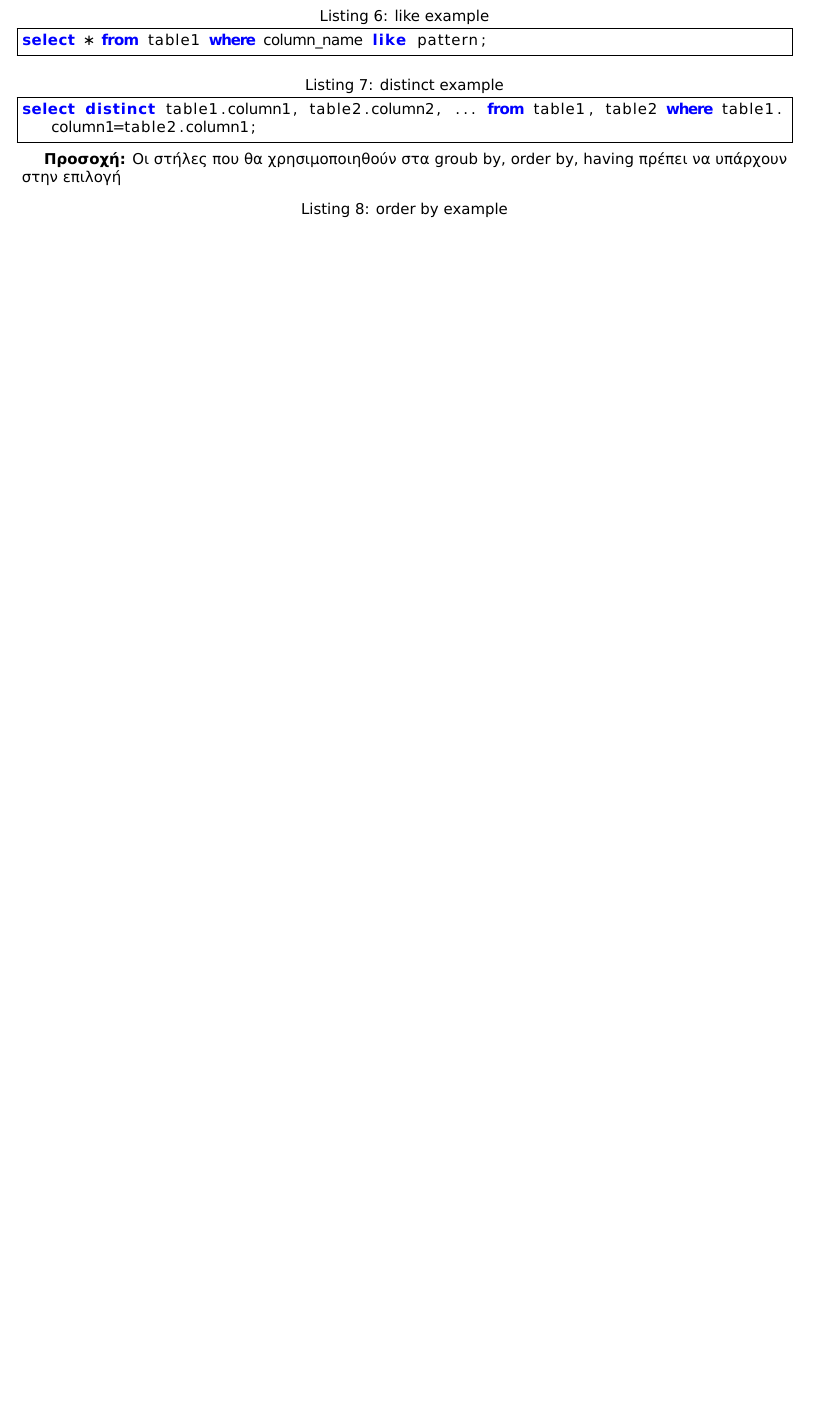
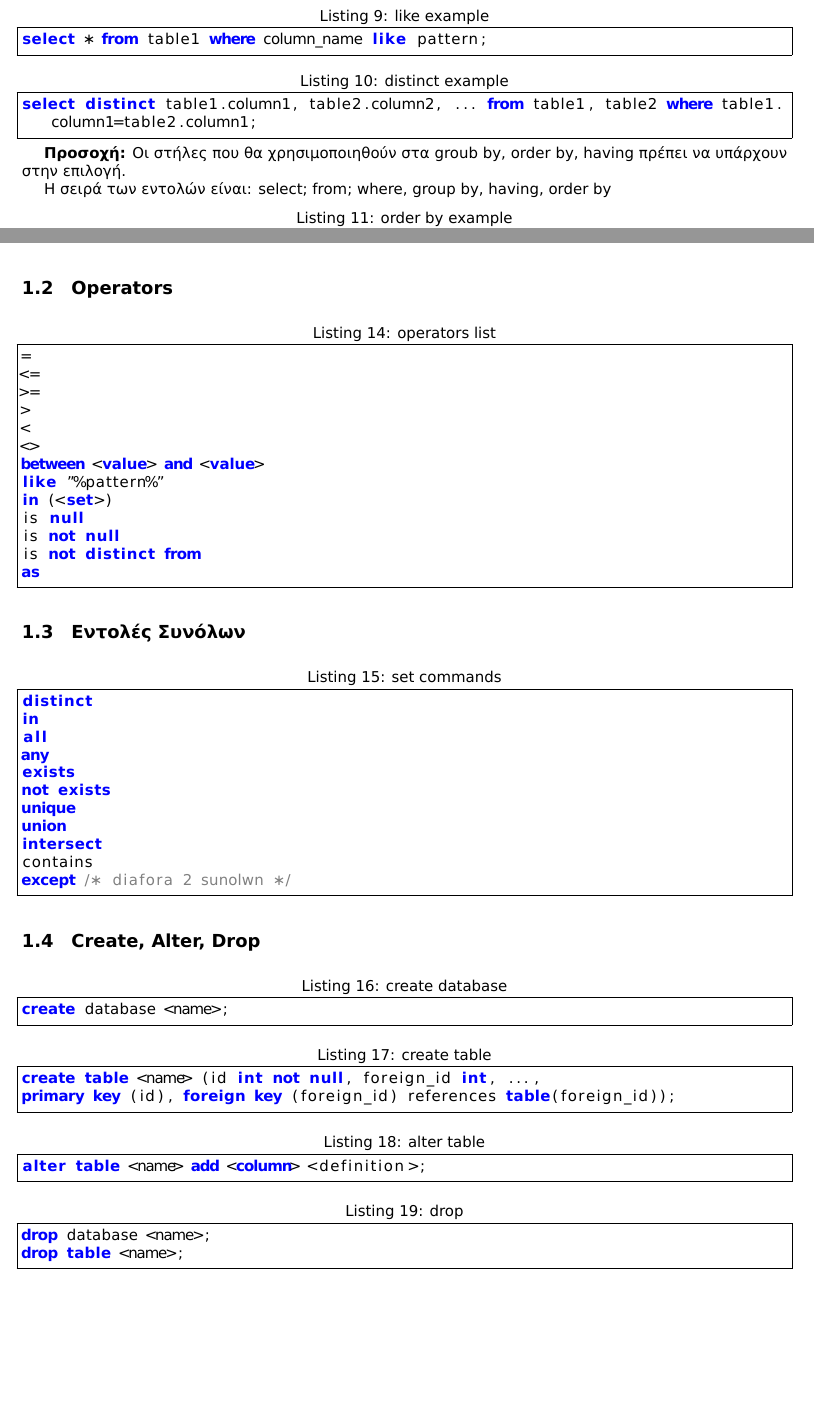
Before and after one commit to theseas/pli11_notes, a LaTeX document (notes.tex, which reads db.tex): part of page 3 of 13 before the commit and two parts of pages 3 and 4 of 14 after it, the two joined at a grey line, cut so that both start at the same text, the shorter picture padded with empty space. Compiled offline with XeLaTeX.

Commit message:
In db.tex: Completed operators, set commands and create, drop, alter commands 	modified:   db.tex 	modified:   notes.toc

```diff
--- a/db.tex
+++ b/db.tex
@@ -32,7 +47,9 @@ select * from table1 where column_name like pattern;
 select distinct table1.column1, table2.column2, ... from table1, table2 where table1.column1=table2.column1;
 \end{lstlisting}
 
-\textbf{Προσοχή:} Oι στήλες που θα χρησιμοποιηθούν στα groub by, order by, having πρέπει να υπάρχουν στην επιλογή
+\textbf{Προσοχή:} Oι στήλες που θα χρησιμοποιηθούν στα groub by, order by, having πρέπει να υπάρχουν στην επιλογή.
+
+Η σειρά των εντολών είναι: select; from; where, group by, having, order by
 
 \begin{lstlisting}[caption=order by example]
 select column_name(s) from table1 order by column_name [asc|desc];
@@ -45,3 +62,57 @@ select column_name(s) from table1 where column_name operator value group by colu
 \begin{lstlisting}[caption=having example]
 select column1, count(column1) from table1 group by column1 having count(column1)=1;
 \end{lstlisting}
+
+\subsection{Operators}
+
+\begin{lstlisting}[caption=operators list]
+=
+<=
+>=
+>
+<
+<>
+between <value> and <value>
+like "%pattern%"
+in (<set>)
+is null
+is not null
+is not distinct from
+as
+\end{lstlisting}
+
+\subsection{Εντολές Συνόλων}
+
+\begin{lstlisting}[caption=set commands]
+distinct
+in
+all
+any
+exists
+not exists
+unique
+union
+intersect
+contains
+except /* diafora 2 sunolwn */
+\end{lstlisting}
+
+\subsection{Create, Alter, Drop}
+
+\begin{lstlisting}[caption=create database]
+create database <name>;
+\end{lstlisting}
+
+\begin{lstlisting}[caption=create table]
+create table <name> (id int not null, foreign_id int, ...,
+primary key (id), foreign key (foreign_id) references table(foreign_id));
+\end{lstlisting}
+
+\begin{lstlisting}[caption=alter table]
+alter table <name> add <column> <definition>;
+\end{lstlisting}
+
+\begin{lstlisting}[caption=drop]
+drop database <name>;
+drop table <name>;
+\end{lstlisting}
```
Also changed, not shown: db.tex (15 more changed lines), 1 other file.
